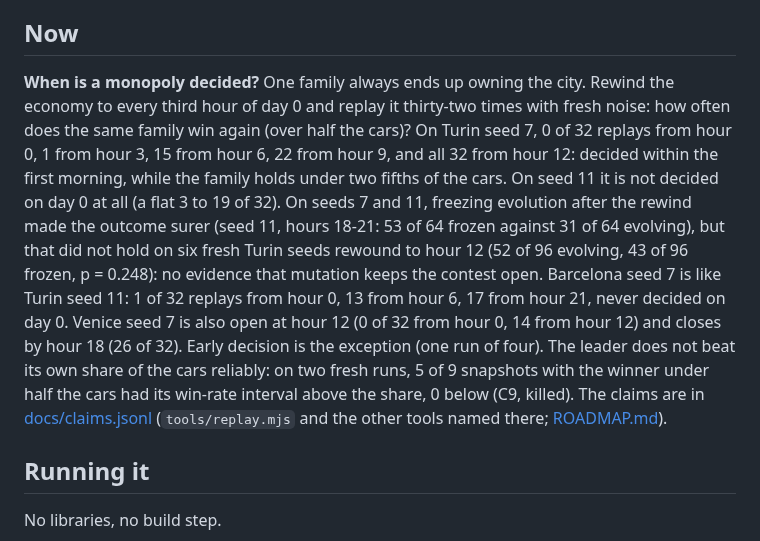
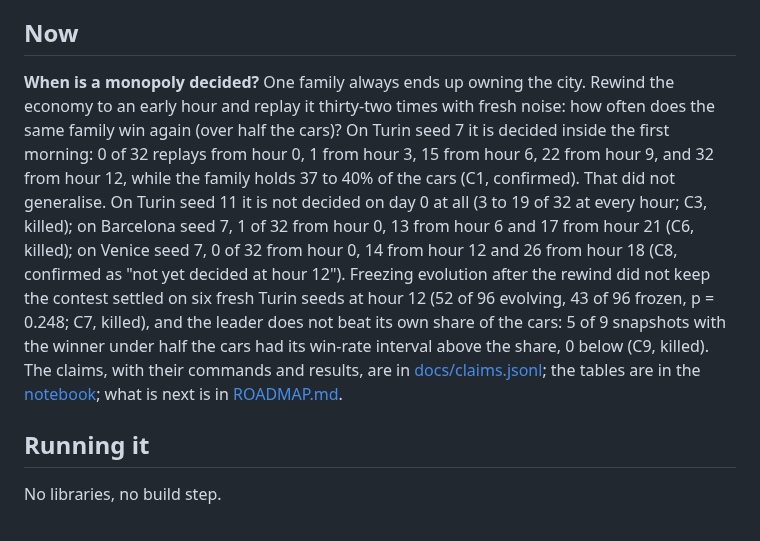
Before and after one commit to MarcoZorn/gridlock, a Markdown page: README.md, the part around the change. GitHub-like rendering.

Commit message:
README: the Now section trimmed to what the closed claims say

```diff
--- a/README.md
+++ b/README.md
@@ -205,25 +205,22 @@ to vary). The project is an instrument that re-tests itself:
 ## Now
 
 **When is a monopoly decided?** One family always ends up owning the city.
-Rewind the economy to every third hour of day 0 and replay it thirty-two
-times with fresh noise: how often does the same family win again (over
-half the cars)? On Turin seed 7, 0 of 32 replays from hour 0, 1 from hour
-3, 15 from hour 6, 22 from hour 9, and all 32 from hour 12: decided within
-the first morning, while the family holds under two fifths of the cars.
-On seed 11 it is not decided on day 0 at all (a flat 3 to 19 of 32). On
-seeds 7 and 11, freezing evolution after the rewind made the outcome surer
-(seed 11, hours 18-21: 53 of 64 frozen against 31 of 64 evolving), but that
-did not hold on six fresh Turin seeds rewound to hour 12 (52 of 96 evolving,
-43 of 96 frozen, p = 0.248): no evidence that mutation keeps the contest
-open. Barcelona seed 7 is like Turin seed 11: 1
-of 32 replays from hour 0, 13 from hour 6, 17 from hour 21, never decided
-on day 0. Venice seed 7 is also open at hour 12 (0 of 32 from hour 0, 14
-from hour 12) and closes by hour 18 (26 of 32). Early decision is the
-exception (one run of four). The leader does not beat its own share of the
-cars reliably: on two fresh runs, 5 of 9 snapshots with the winner under half the
-cars had its win-rate interval above the share, 0 below (C9, killed). The
-claims are in [docs/claims.jsonl](docs/claims.jsonl) (`tools/replay.mjs` and the other tools named there;
-[ROADMAP.md](ROADMAP.md)).
+Rewind the economy to an early hour and replay it thirty-two times with fresh
+noise: how often does the same family win again (over half the cars)? On Turin
+seed 7 it is decided inside the first morning: 0 of 32 replays from hour 0, 1
+from hour 3, 15 from hour 6, 22 from hour 9, and 32 from hour 12, while the
+family holds 37 to 40% of the cars (C1, confirmed). That did not
+generalise. On Turin seed 11 it is not decided on day 0 at all (3 to 19 of 32 at
+every hour; C3, killed); on Barcelona seed 7, 1 of 32 from hour 0, 13 from hour 6
+and 17 from hour 21 (C6, killed); on Venice seed 7, 0 of 32 from hour 0, 14 from
+hour 12 and 26 from hour 18 (C8, confirmed as "not yet decided at hour 12").
+Freezing evolution after the rewind did not keep the contest settled on six fresh
+Turin seeds at hour 12 (52 of 96 evolving, 43 of 96 frozen, p = 0.248; C7,
+killed), and the leader does not beat its own share of the cars: 5 of 9 snapshots
+with the winner under half the cars had its win-rate interval above the share,
+0 below (C9, killed). The claims, with their commands and results, are in
+[docs/claims.jsonl](docs/claims.jsonl); the tables are in the
+[notebook](docs/NOTEBOOK.md); what is next is in [ROADMAP.md](ROADMAP.md).
 
 ## Running it
 
```
